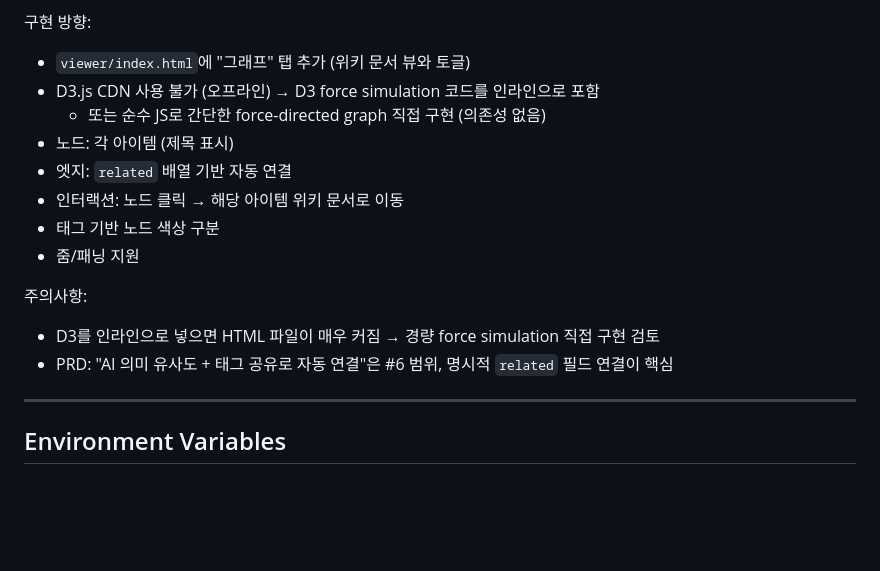
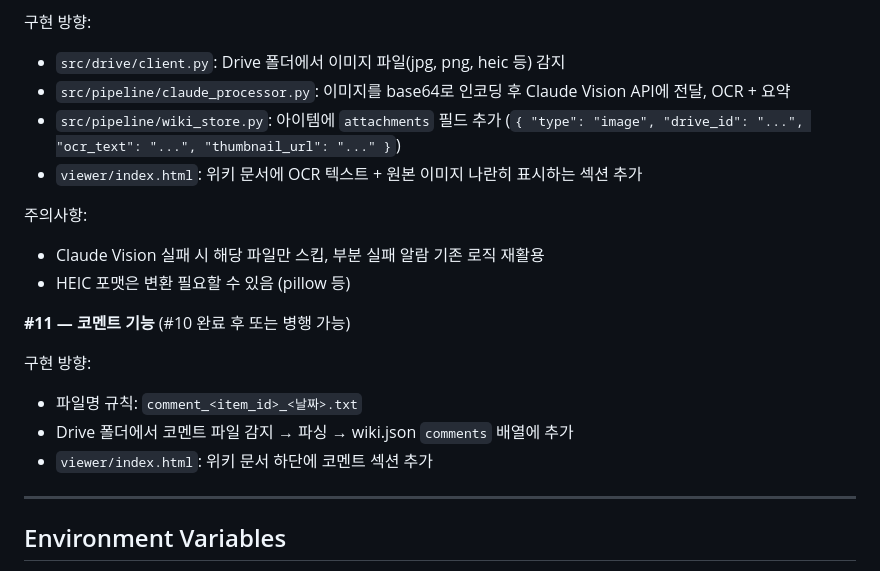
Before and after one commit to sbb2002/my-idea-wiki, a Markdown page: HANDOFF.md, the part around one of its changes. Drawn GitHub-style; blank space fills up the shorter version.

```diff
--- a/HANDOFF.md
+++ b/HANDOFF.md
@@ -95,17 +97,20 @@ my-idea-wiki/
 
 구현 방향:
-- `viewer/index.html`에 "그래프" 탭 추가 (위키 문서 뷰와 토글)
-- D3.js CDN 사용 불가 (오프라인) → D3 force simulation 코드를 인라인으로 포함
-  - 또는 순수 JS로 간단한 force-directed graph 직접 구현 (의존성 없음)
-- 노드: 각 아이템 (제목 표시)
-- 엣지: `related` 배열 기반 자동 연결
-- 인터랙션: 노드 클릭 → 해당 아이템 위키 문서로 이동
-- 태그 기반 노드 색상 구분
-- 줌/패닝 지원
+- `src/drive/client.py`: Drive 폴더에서 이미지 파일(jpg, png, heic 등) 감지
+- `src/pipeline/claude_processor.py`: 이미지를 base64로 인코딩 후 Claude Vision API에 전달, OCR + 요약
+- `src/pipeline/wiki_store.py`: 아이템에 `attachments` 필드 추가 (`{ "type": "image", "drive_id": "...", "ocr_text": "...", "thumbnail_url": "..." }`)
+- `viewer/index.html`: 위키 문서에 OCR 텍스트 + 원본 이미지 나란히 표시하는 섹션 추가
 
 주의사항:
-- D3를 인라인으로 넣으면 HTML 파일이 매우 커짐 → 경량 force simulation 직접 구현 검토
-- PRD: "AI 의미 유사도 + 태그 공유로 자동 연결"은 #6 범위, 명시적 `related` 필드 연결이 핵심
+- Claude Vision 실패 시 해당 파일만 스킵, 부분 실패 알람 기존 로직 재활용
+- HEIC 포맷은 변환 필요할 수 있음 (pillow 등)
+
+**#11 — 코멘트 기능** (#10 완료 후 또는 병행 가능)
+
+구현 방향:
+- 파일명 규칙: `comment_<item_id>_<날짜>.txt`
+- Drive 폴더에서 코멘트 파일 감지 → 파싱 → wiki.json `comments` 배열에 추가
+- `viewer/index.html`: 위키 문서 하단에 코멘트 섹션 추가
 
 ---
 
```
Also changed, not shown: other parts of HANDOFF.md (+16 -14 lines).
